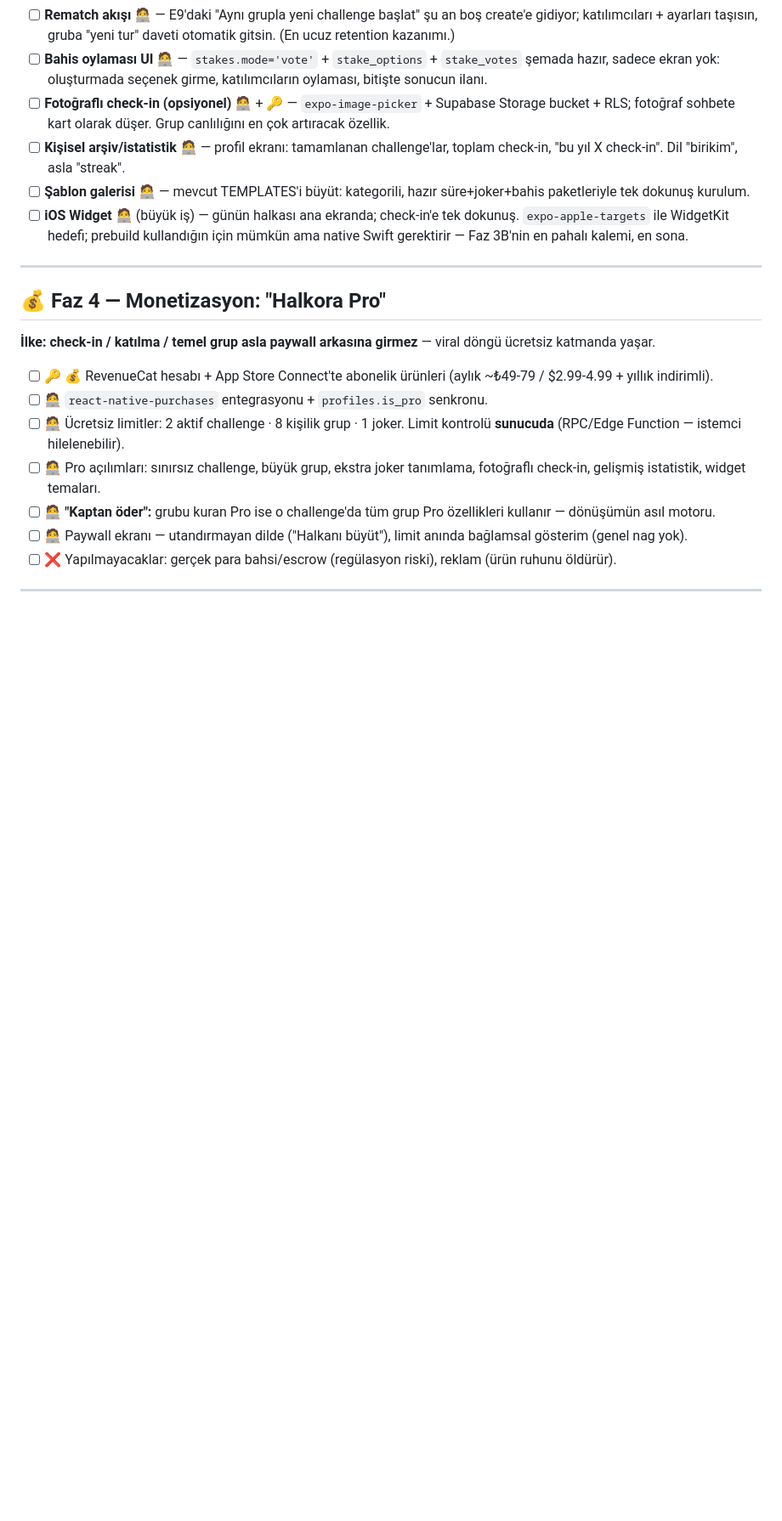
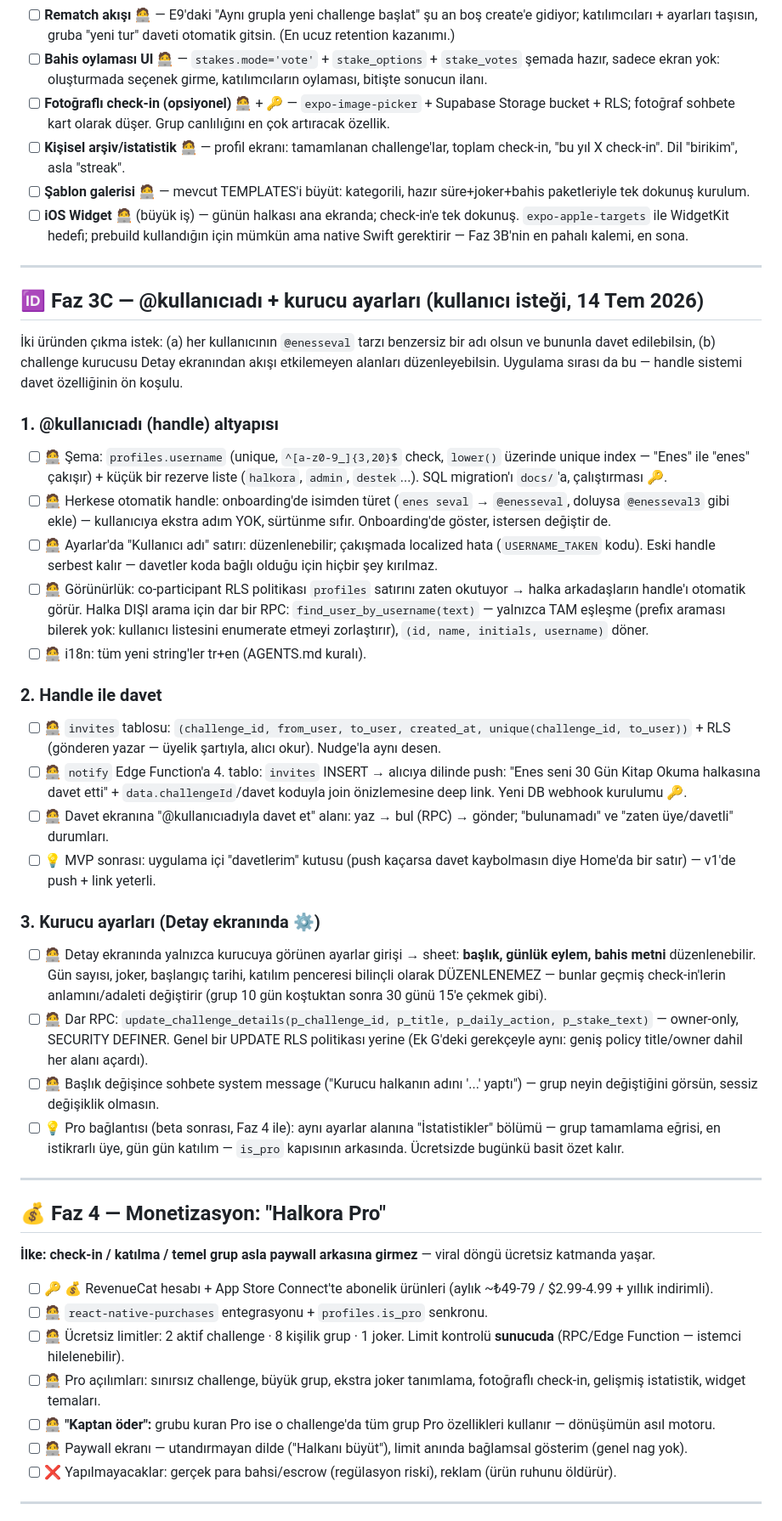
Before and after one commit to enesseval/halkora, a Markdown page: docs/ROADMAP.md, the part around the change. Shown at 85% size. Drawn GitHub-style; blank space fills up the shorter version.

Commit message:
Roadmap: add Faz 3C — @username handles + owner settings sheet
Captures the two requested features with their design decisions:
auto-generated unique handles (exact-match-only lookup RPC, rename
leaves old handle free), invite-by-handle via an invites table wired
into the notify webhook, and an owner-only detail-screen settings sheet
restricted to fields that can't retroactively change the meaning of
past check-ins (title, daily action, stake text) through a narrow
SECURITY DEFINER RPC, with the Pro stats section noted as the Faz 4
tie-in.

```diff
--- a/docs/ROADMAP.md
+++ b/docs/ROADMAP.md
@@ -238,6 +238,67 @@ ayrı bir güvenlik + tutarlılık + performans taraması. Öncelik sırası:
 
 ---
 
+## 🆔 Faz 3C — @kullanıcıadı + kurucu ayarları (kullanıcı isteği, 14 Tem 2026)
+
+İki üründen çıkma istek: (a) her kullanıcının `@enesseval` tarzı benzersiz bir
+adı olsun ve bununla davet edilebilsin, (b) challenge kurucusu Detay
+ekranından akışı etkilemeyen alanları düzenleyebilsin. Uygulama sırası da bu —
+handle sistemi davet özelliğinin ön koşulu.
+
+### 1. @kullanıcıadı (handle) altyapısı
+
+- [ ] 🧑‍💻 Şema: `profiles.username` (unique, `^[a-z0-9_]{3,20}$` check,
+      `lower()` üzerinde unique index — "Enes" ile "enes" çakışır) + küçük bir
+      rezerve liste (`halkora`, `admin`, `destek`...). SQL migration'ı
+      `docs/`'a, çalıştırması 🔑.
+- [ ] 🧑‍💻 Herkese otomatik handle: onboarding'de isimden türet
+      (`enes seval` → `@enesseval`, doluysa `@enesseval3` gibi ekle) —
+      kullanıcıya ekstra adım YOK, sürtünme sıfır. Onboarding'de göster,
+      istersen değiştir de.
+- [ ] 🧑‍💻 Ayarlar'da "Kullanıcı adı" satırı: düzenlenebilir; çakışmada
+      localized hata (`USERNAME_TAKEN` kodu). Eski handle serbest kalır —
+      davetler koda bağlı olduğu için hiçbir şey kırılmaz.
+- [ ] 🧑‍💻 Görünürlük: co-participant RLS politikası `profiles` satırını zaten
+      okutuyor → halka arkadaşların handle'ı otomatik görür. Halka DIŞI arama
+      için dar bir RPC: `find_user_by_username(text)` — yalnızca TAM eşleşme
+      (prefix araması bilerek yok: kullanıcı listesini enumerate etmeyi
+      zorlaştırır), `(id, name, initials, username)` döner.
+- [ ] 🧑‍💻 i18n: tüm yeni string'ler tr+en (AGENTS.md kuralı).
+
+### 2. Handle ile davet
+
+- [ ] 🧑‍💻 `invites` tablosu: `(challenge_id, from_user, to_user, created_at,
+      unique(challenge_id, to_user))` + RLS (gönderen yazar — üyelik şartıyla,
+      alıcı okur). Nudge'la aynı desen.
+- [ ] 🧑‍💻 `notify` Edge Function'a 4. tablo: `invites` INSERT → alıcıya
+      dilinde push: "Enes seni 30 Gün Kitap Okuma halkasına davet etti" +
+      `data.challengeId`/davet koduyla join önizlemesine deep link. Yeni DB
+      webhook kurulumu 🔑.
+- [ ] 🧑‍💻 Davet ekranına "@kullanıcıadıyla davet et" alanı: yaz → bul
+      (RPC) → gönder; "bulunamadı" ve "zaten üye/davetli" durumları.
+- [ ] 💡 MVP sonrası: uygulama içi "davetlerim" kutusu (push kaçarsa davet
+      kaybolmasın diye Home'da bir satır) — v1'de push + link yeterli.
+
+### 3. Kurucu ayarları (Detay ekranında ⚙️)
+
+- [ ] 🧑‍💻 Detay ekranında yalnızca kurucuya görünen ayarlar girişi → sheet:
+      **başlık, günlük eylem, bahis metni** düzenlenebilir. Gün sayısı, joker,
+      başlangıç tarihi, katılım penceresi bilinçli olarak DÜZENLENEMEZ —
+      bunlar geçmiş check-in'lerin anlamını/adaleti değiştirir (grup 10 gün
+      koştuktan sonra 30 günü 15'e çekmek gibi).
+- [ ] 🧑‍💻 Dar RPC: `update_challenge_details(p_challenge_id, p_title,
+      p_daily_action, p_stake_text)` — owner-only, SECURITY DEFINER. Genel bir
+      UPDATE RLS politikası yerine (Ek G'deki gerekçeyle aynı: geniş policy
+      title/owner dahil her alanı açardı).
+- [ ] 🧑‍💻 Başlık değişince sohbete system message ("Kurucu halkanın adını
+      '...' yaptı") — grup neyin değiştiğini görsün, sessiz değişiklik olmasın.
+- [ ] 💡 Pro bağlantısı (beta sonrası, Faz 4 ile): aynı ayarlar alanına
+      "İstatistikler" bölümü — grup tamamlama eğrisi, en istikrarlı üye, gün
+      gün katılım — `is_pro` kapısının arkasında. Ücretsizde bugünkü basit
+      özet kalır.
+
+---
+
 ## 💰 Faz 4 — Monetizasyon: "Halkora Pro"
 
 **İlke: check-in / katılma / temel grup asla paywall arkasına girmez** —
```
